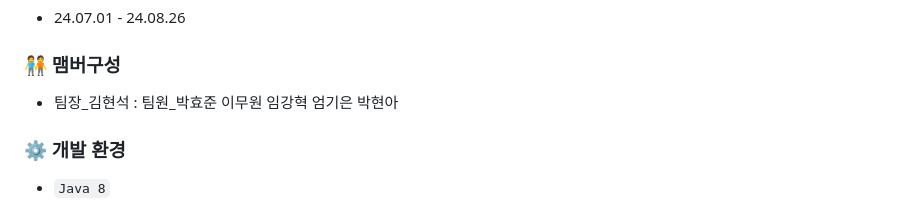
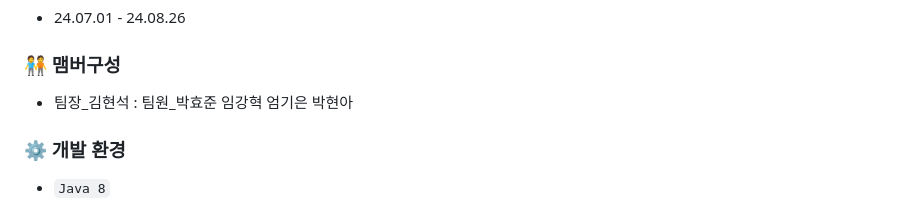
Before and after one commit to hykim-king/DOMA, a Markdown page: README.md, the part around the change. Drawn GitHub-style.

```diff
--- a/README.md
+++ b/README.md
@@ -12,7 +12,7 @@
 * 24.07.01 - 24.08.26
 
 ### 🧑‍🤝‍🧑 맴버구성
- - 팀장_김현석 : 팀원_박효준 이무원 임강혁 엄기은 박현아
+ - 팀장_김현석 : 팀원_박효준 임강혁 엄기은 박현아
 
 ### ⚙️ 개발 환경
 - `Java 8`
```
